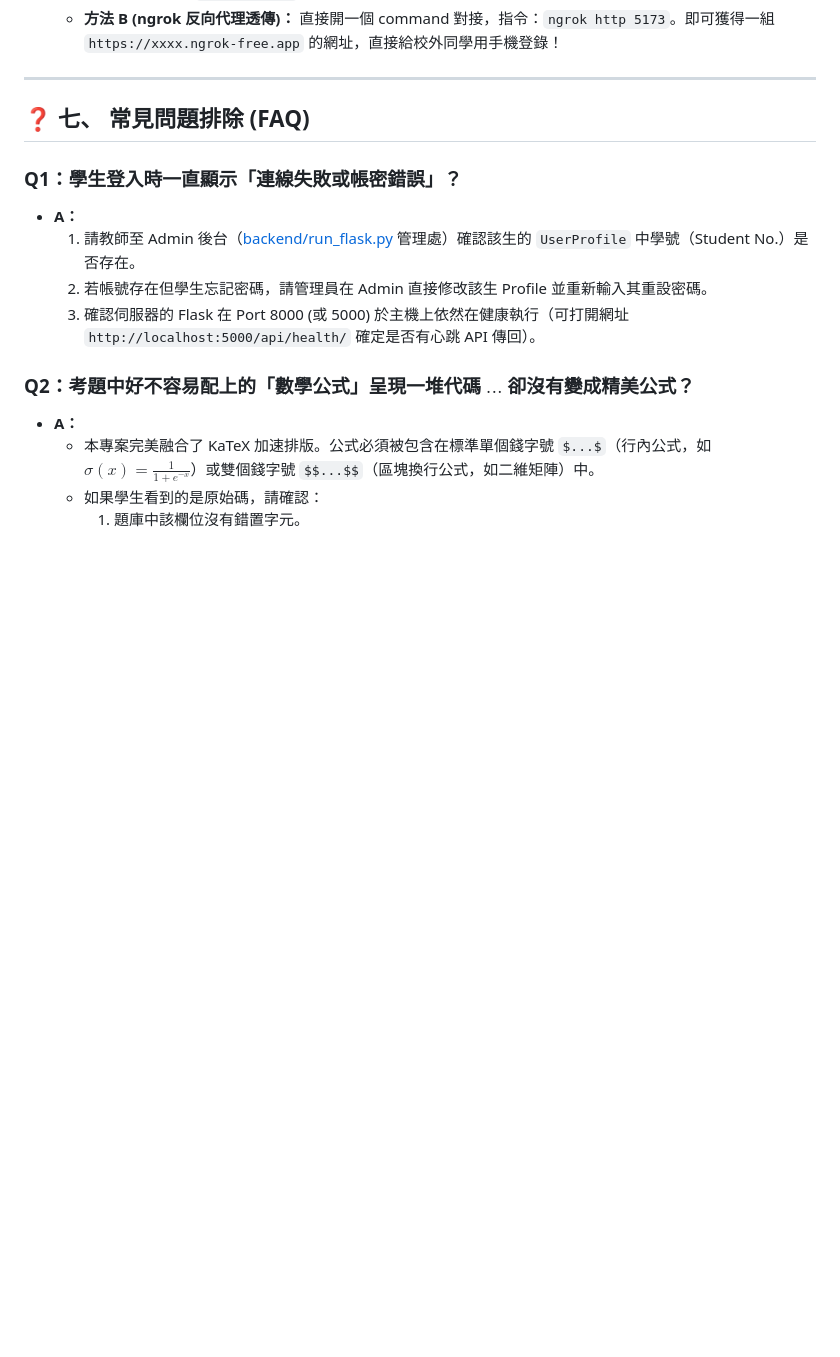
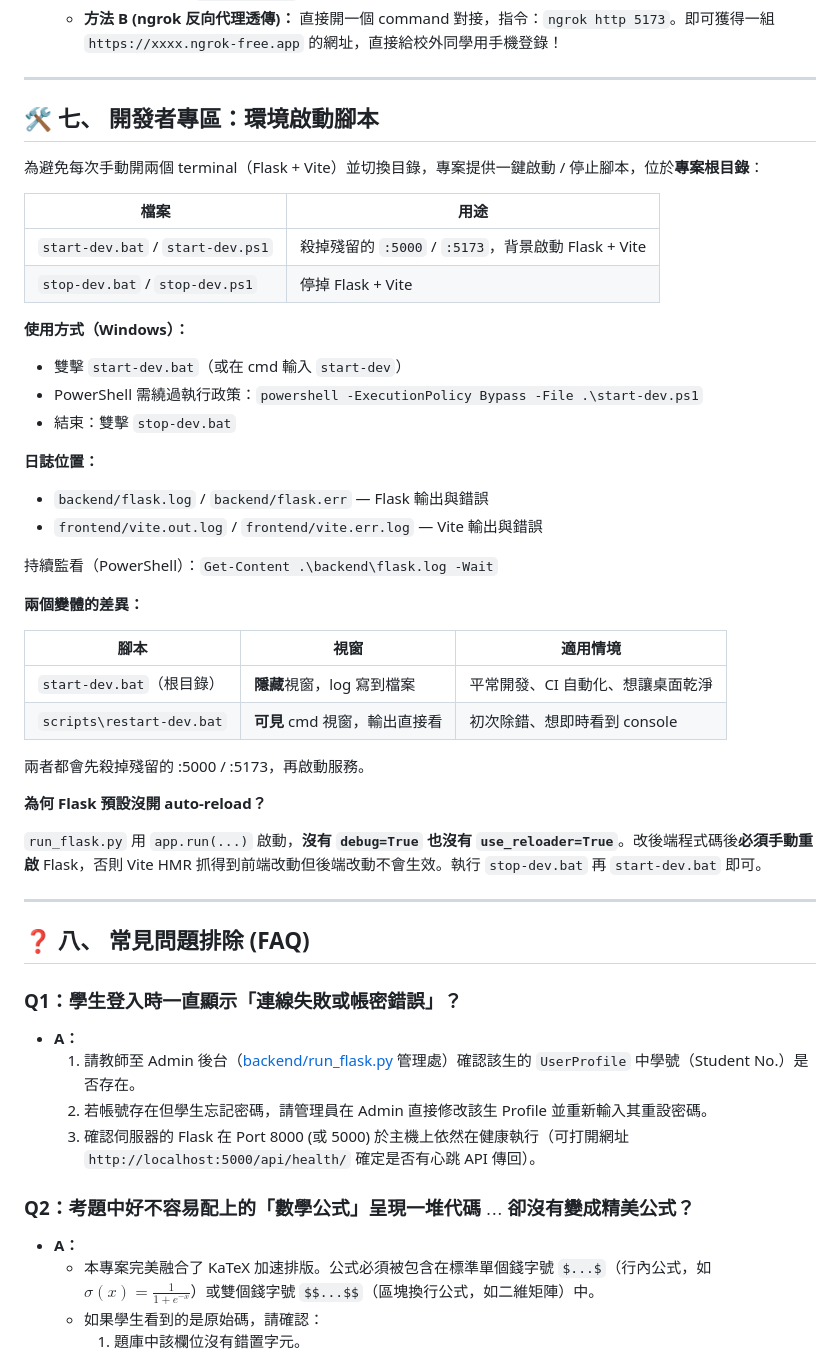
Before and after one commit to ndhuccc/OnlineQuiz-v2, a Markdown page: docs/USER_MANUAL.md, the part around the change. GitHub-like rendering; blank space fills up the shorter version.

```diff
--- a/docs/USER_MANUAL.md
+++ b/docs/USER_MANUAL.md
@@ -226,7 +226,43 @@ graph TD
 
 ---
 
-## ❓ 七、 常見問題排除 (FAQ)
+## 🛠️ 七、 開發者專區：環境啟動腳本
+
+為避免每次手動開兩個 terminal（Flask + Vite）並切換目錄，專案提供一鍵啟動 / 停止腳本，位於**專案根目錄**：
+
+| 檔案 | 用途 |
+|------|------|
+| `start-dev.bat` / `start-dev.ps1` | 殺掉殘留的 `:5000` / `:5173`，背景啟動 Flask + Vite |
+| `stop-dev.bat` / `stop-dev.ps1` | 停掉 Flask + Vite |
+
+**使用方式（Windows）：**
+
+- 雙擊 `start-dev.bat`（或在 cmd 輸入 `start-dev`）
+- PowerShell 需繞過執行政策：`powershell -ExecutionPolicy Bypass -File .\start-dev.ps1`
+- 結束：雙擊 `stop-dev.bat`
+
+**日誌位置：**
+- `backend/flask.log` / `backend/flask.err` — Flask 輸出與錯誤
+- `frontend/vite.out.log` / `frontend/vite.err.log` — Vite 輸出與錯誤
+
+持續監看（PowerShell）：`Get-Content .\backend\flask.log -Wait`
+
+**兩個變體的差異：**
+
+| 腳本 | 視窗 | 適用情境 |
+|------|------|----------|
+| `start-dev.bat`（根目錄） | **隱藏**視窗，log 寫到檔案 | 平常開發、CI 自動化、想讓桌面乾淨 |
+| `scripts\restart-dev.bat` | **可見** cmd 視窗，輸出直接看 | 初次除錯、想即時看到 console |
+
+兩者都會先殺掉殘留的 :5000 / :5173，再啟動服務。
+
+**為何 Flask 預設沒開 auto-reload？**
+
+`run_flask.py` 用 `app.run(...)` 啟動，**沒有 `debug=True` 也沒有 `use_reloader=True`**。改後端程式碼後**必須手動重啟** Flask，否則 Vite HMR 抓得到前端改動但後端改動不會生效。執行 `stop-dev.bat` 再 `start-dev.bat` 即可。
+
+---
+
+## ❓ 八、 常見問題排除 (FAQ)
 
 ### Q1：學生登入時一直顯示「連線失敗或帳密錯誤」？
 * **A：**
```
Also changed, not shown: README.md (+32 -0 lines).
